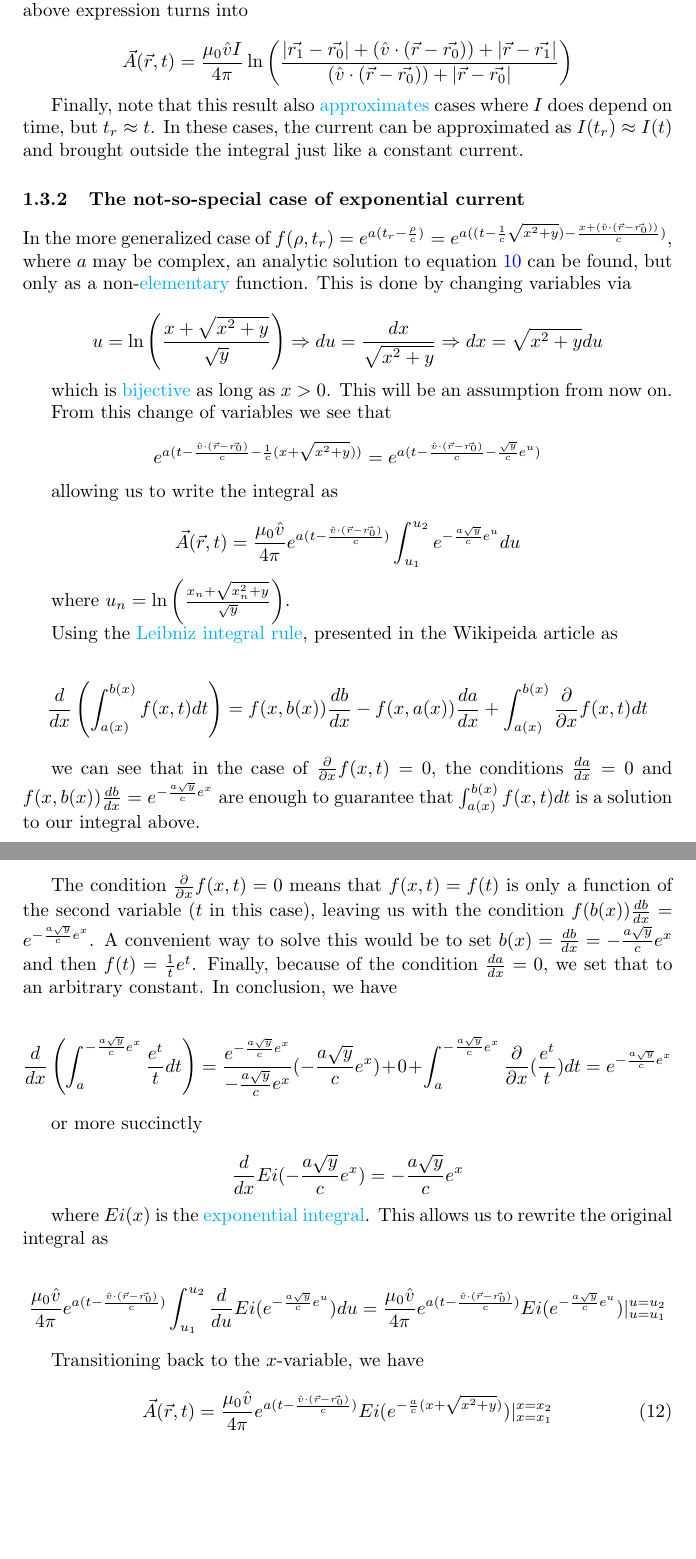
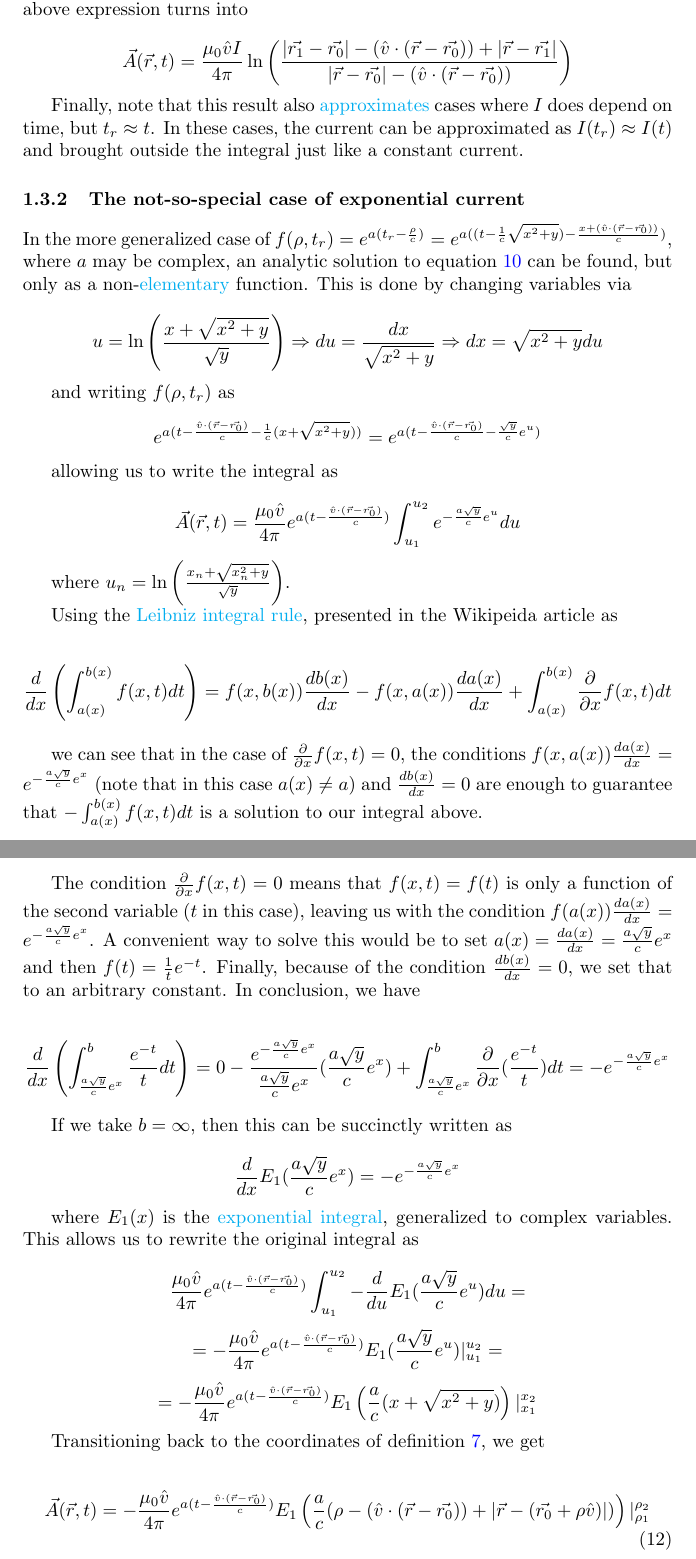
Before and after one commit to Siim-Alas/EMSim, a LaTeX document (EMPhysicsClassLibrary/Documentation/Derivations_of_EM_Equations.tex): two parts of pages 4 and 5 of 5, joined at a grey line, cut so that both start at the same text, the shorter picture padded with empty space. Compiled offline with pdfLaTeX.

Commit message:
Corrected math errors in the documentation

```diff
--- a/EMPhysicsClassLibrary/Documentation/Derivations_of_EM_Equations.tex
+++ b/EMPhysicsClassLibrary/Documentation/Derivations_of_EM_Equations.tex
@@ -177,7 +177,7 @@ Transitioning back to the coordinates of definition \ref{eq:translatedSphericalC
 If we assume $\rho_1 = 0$ and define $\vec{r_1} = \vec{r_0} + \rho_2 \hat{v} \Rightarrow \rho_2 = |r_1 - r_0|$, then the above expression turns into
 
 \begin{equation*}
-    \vec{A}(\vec{r}, t) = \frac{\mu_0 \hat{v} I}{4 \pi} \ln \left( \frac{|\vec{r_1} - \vec{r_0}| + (\hat{v} \cdot (\vec{r} - \vec{r_0})) + |\vec{r} - \vec{r_1}|}{(\hat{v} \cdot (\vec{r} - \vec{r_0})) + |\vec{r} - \vec{r_0}|} \right)
+    \vec{A}(\vec{r}, t) = \frac{\mu_0 \hat{v} I}{4 \pi} \ln \left( \frac{|\vec{r_1} - \vec{r_0}| - (\hat{v} \cdot (\vec{r} - \vec{r_0})) + |\vec{r} - \vec{r_1}|}{|\vec{r} - \vec{r_0}| - (\hat{v} \cdot (\vec{r} - \vec{r_0}))} \right)
 \end{equation*}
 
 Finally, note that this result also \href{https://en.wikipedia.org/wiki/Approximation}{approximates} cases where $I$ does depend on time, but $t_r \approx t$. In these cases, the current can be approximated as $I(t_r) \approx I(t)$ and brought outside the integral just like a constant current.
@@ -190,9 +190,7 @@ In the more generalized case of $f(\rho, t_r) = e^{a(t_r - \frac{\rho}{c})} = e^
     u = \ln \left( \frac{x + \sqrt{x^2 + y}}{\sqrt{y}} \right) \Rightarrow du = \frac{dx}{\sqrt{x^2 + y}} \Rightarrow dx = \sqrt{x^2 + y} du
 \end{equation*}
 
-which is \href{https://en.wikipedia.org/wiki/Bijection}{bijective} as long as $x > 0$. This will be an assumption from now on.
-
-From this change of variables we see that
+and writing $f(\rho, t_r)$ as
 
 \begin{equation*}
     e^{a(t - \frac{\hat{v} \cdot (\vec{r} - \vec{r_0})}{c} - \frac{1}{c} (x + \sqrt{x^2 + y}))} = e^{a(t - \frac{\hat{v} \cdot (\vec{r} - \vec{r_0})}{c} - \frac{\sqrt{y}}{c} e^u)}
@@ -209,33 +207,39 @@ where $u_n = \ln \left( \frac{x_n + \sqrt{x_n^2 + y}}{\sqrt{y}} \right)$.
 Using the \href{https://en.wikipedia.org/wiki/Leibniz_integral_rule}{Leibniz integral rule}, presented in the Wikipeida article as
 
 \begin{equation*}
-    \frac{d}{dx} \left( \int_{a(x)}^{b(x)} f(x, t) dt \right) = f(x, b(x)) \frac{db}{dx} - f(x, a(x)) \frac{da}{dx} + \int_{a(x)}^{b(x)} \frac{\partial}{\partial x} f(x, t) dt
+    \frac{d}{dx} \left( \int_{a(x)}^{b(x)} f(x, t) dt \right) = f(x, b(x)) \frac{db(x)}{dx} - f(x, a(x)) \frac{da(x)}{dx} + \int_{a(x)}^{b(x)} \frac{\partial}{\partial x} f(x, t) dt
 \end{equation*}
 
-we can see that in the case of $\frac{\partial}{\partial x} f(x, t) = 0$, the conditions $\frac{da}{dx} = 0$ and $f(x, b(x)) \frac{db}{dx} = e^{- \frac{a \sqrt{y}}{c} e^x}$ are enough to guarantee that $\int_{a(x)}^{b(x)} f(x, t) dt$ is a solution to our integral above.
+we can see that in the case of $\frac{\partial}{\partial x} f(x, t) = 0$, the conditions $f(x, a(x)) \frac{da(x)}{dx} = e^{- \frac{a \sqrt{y}}{c} e^x}$ (note that in this case $a(x) \neq a$) and $\frac{db(x)}{dx} = 0$ are enough to guarantee that $- \int_{a(x)}^{b(x)} f(x, t) dt$ is a solution to our integral above.
 
-The condition $\frac{\partial}{\partial x} f(x, t) = 0$ means that $f(x, t) = f(t)$ is only a function of the second variable ($t$ in this case), leaving us with the condition $f(b(x)) \frac{db}{dx} = e^{- \frac{a \sqrt{y}}{c} e^x}$. A convenient way to solve this would be to set $b(x) = \frac{db}{dx} = - \frac{a \sqrt{y}}{c} e^x$ and then $f(t) = \frac{1}{t} e^t$. Finally, because of the condition $\frac{da}{dx} = 0$, we set that to an arbitrary constant. In conclusion, we have
+The condition $\frac{\partial}{\partial x} f(x, t) = 0$ means that $f(x, t) = f(t)$ is only a function of the second variable ($t$ in this case), leaving us with the condition $f(a(x)) \frac{da(x)}{dx} = e^{- \frac{a \sqrt{y}}{c} e^x}$. A convenient way to solve this would be to set $a(x) = \frac{da(x)}{dx} = \frac{a \sqrt{y}}{c} e^x$ and then $f(t) = \frac{1}{t} e^{- t}$. Finally, because of the condition $\frac{db(x)}{dx} = 0$, we set that to an arbitrary constant. In conclusion, we have
 
 \begin{equation*}
-    \frac{d}{dx} \left( \int_{a}^{- \frac{a \sqrt{y}}{c} e^x} \frac{e^t}{t} dt \right) = \frac{e^{- \frac{a \sqrt{y}}{c} e^x}}{- \frac{a \sqrt{y}}{c} e^x} (- \frac{a \sqrt{y}}{c} e^x) + 0 + \int_a^{- \frac{a \sqrt{y}}{c} e^x} \frac{\partial}{\partial x} (\frac{e^t}{t}) dt = e^{- \frac{a \sqrt{y}}{c} e^x}
+    \frac{d}{dx} \left( \int_{\frac{a \sqrt{y}}{c} e^x}^{b} \frac{e^{- t}}{t} dt \right) = 0 - \frac{e^{- \frac{a \sqrt{y}}{c} e^x}}{\frac{a \sqrt{y}}{c} e^x} (\frac{a \sqrt{y}}{c} e^x) + \int_{\frac{a \sqrt{y}}{c} e^x}^{b} \frac{\partial}{\partial x} (\frac{e^{-t}}{t}) dt = - e^{- \frac{a \sqrt{y}}{c} e^x}
 \end{equation*}
 
-or more succinctly
+If we take $b = \infty$, then this can be succinctly written as
 
 \begin{equation*}
-    \frac{d}{dx} Ei(- \frac{a \sqrt{y}}{c} e^x) = - \frac{a \sqrt{y}}{c} e^x
+    \frac{d}{dx} E_1(\frac{a \sqrt{y}}{c} e^x) = - e^{- \frac{a \sqrt{y}}{c} e^x}
 \end{equation*}
 
-where $Ei(x)$ is the \href{https://en.wikipedia.org/wiki/Exponential_integral}{exponential integral}. This allows us to rewrite the original integral as
+where $E_1(x)$ is the \href{https://en.wikipedia.org/wiki/Exponential_integral}{exponential integral}, generalized to complex variables. This allows us to rewrite the original integral as
 
 \begin{equation*}
-    \frac{\mu_0 \hat{v}}{4 \pi} e^{a(t - \frac{\hat{v} \cdot (\vec{r} - \vec{r_0})}{c})} \int_{u_1}^{u_2} \frac{d}{du} Ei(e^{- \frac{a \sqrt{y}}{c} e^u}) du = \frac{\mu_0 \hat{v}}{4 \pi} e^{a(t - \frac{\hat{v} \cdot (\vec{r} - \vec{r_0})}{c})} Ei(e^{- \frac{a \sqrt{y}}{c} e^u}) |_{u = u_1}^{u = u_2}
+    \frac{\mu_0 \hat{v}}{4 \pi} e^{a(t - \frac{\hat{v} \cdot (\vec{r} - \vec{r_0})}{c})} \int_{u_1}^{u_2} - \frac{d}{du} E_1(\frac{a \sqrt{y}}{c} e^u) du =
+\end{equation*}
+\begin{equation*}
+    = - \frac{\mu_0 \hat{v}}{4 \pi} e^{a(t - \frac{\hat{v} \cdot (\vec{r} - \vec{r_0})}{c})} E_1(\frac{a \sqrt{y}}{c} e^u) |_{u_1}^{u_2} =
+\end{equation*}
+\begin{equation*}
+    = - \frac{\mu_0 \hat{v}}{4 \pi} e^{a(t - \frac{\hat{v} \cdot (\vec{r} - \vec{r_0})}{c})} E_1 \left( \frac{a}{c} (x + \sqrt{x^2 + y}) \right) |_{x_1}^{x_2}
 \end{equation*}
 
-Transitioning back to the $x$-variable, we have
+Transitioning back to the coordinates of definition \ref{eq:translatedSphericalCoordinatesForStraightWire}, we get
 
 \begin{equation}
     \label{eq:effectOfAStationaryStraightWireWithExponentialCurrentOnA}
-    \vec{A}(\vec{r}, t) = \frac{\mu_0 \hat{v}}{4 \pi} e^{a(t - \frac{\hat{v} \cdot (\vec{r} - \vec{r_0})}{c})} Ei(e^{- \frac{a}{c} (x + \sqrt{x^2 + y})}) |_{x = x_1}^{x = x_2}
+    \vec{A}(\vec{r}, t) = - \frac{\mu_0 \hat{v}}{4 \pi} e^{a(t - \frac{\hat{v} \cdot (\vec{r} - \vec{r_0})}{c})} E_1 \left( \frac{a}{c} (\rho - (\hat{v} \cdot (\vec{r} - \vec{r_0})) + |\vec{r} - (\vec{r_0} + \rho \hat{v})|) \right) |_{\rho_1}^{\rho_2}
 \end{equation}
 
```
Also changed, not shown: EMPhysicsClassLibrary/Documentation/Derivations_of_EM_Equations.pdf, EMPhysicsClassLibrary/Documentation/Derivations_of_EM_Equations.tex (59 more changed lines).
